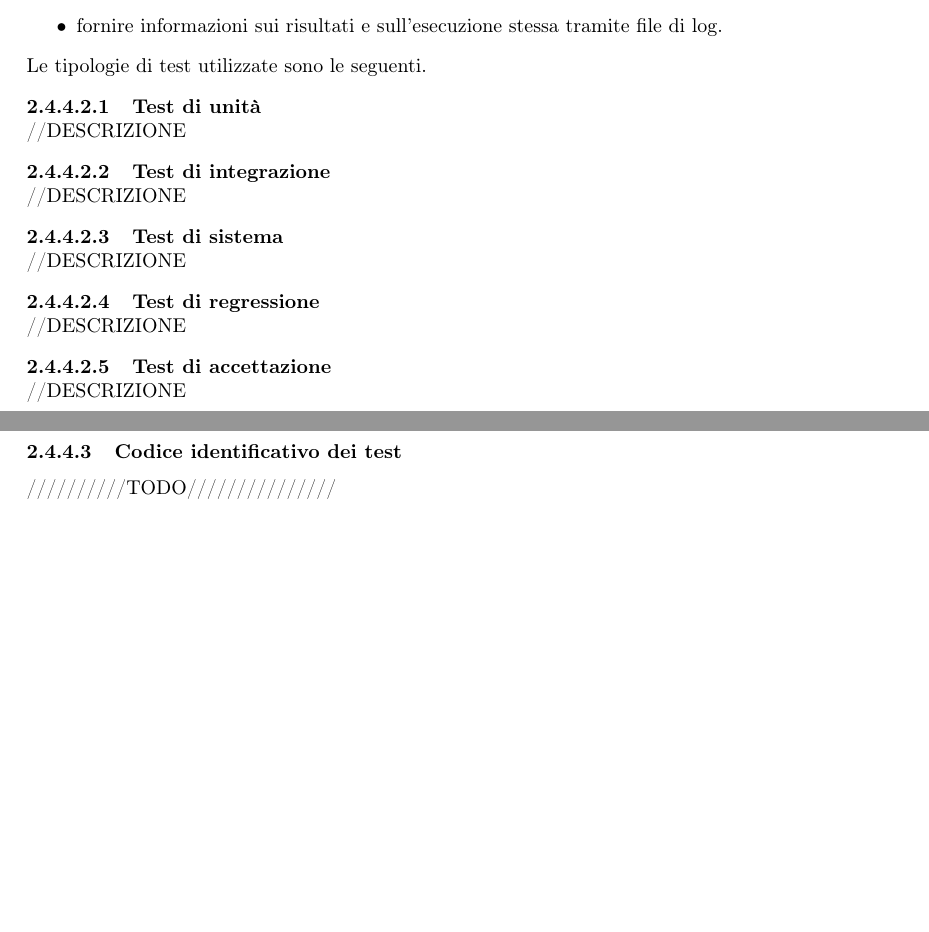
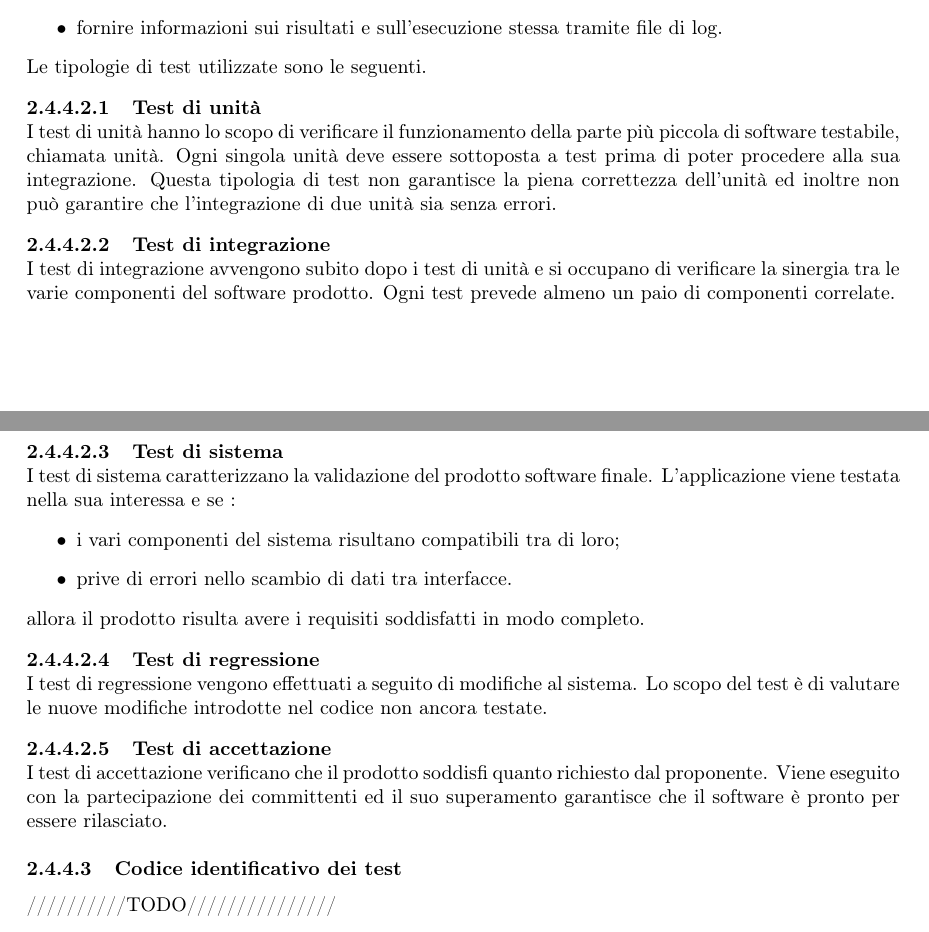
Before and after one commit to MercurySeven/project-docs, a LaTeX document (Interni/NormeProgetto/NormeProgetto.tex, which reads Interni/NormeProgetto/components/norme-c3.tex): two parts of pages 16 and 17 of 19 before the commit and two parts of pages 16 and 17 of 20 after it, joined at a grey line, cut so that both start at the same text, the shorter picture padded with empty space. Compiled offline with pdfLaTeX.

Commit message:
Revisione 3.4.4
Aggiunti i vari tipi di test

```diff
--- a/Interni/NormeProgetto/components/norme-c3.tex
+++ b/Interni/NormeProgetto/components/norme-c3.tex
@@ -340,15 +340,20 @@ Dei test ben progettati e scritti devono:
 \end{itemize}
 Le tipologie di test utilizzate sono le seguenti.
 \subparagraph{Test di unità}
-//DESCRIZIONE
+I test di unità hanno lo scopo di verificare il funzionamento della parte più piccola di software testabile, chiamata unità. Ogni singola unità deve essere sottoposta a test prima di poter procedere alla sua integrazione. Questa tipologia di test non garantisce la piena correttezza dell'unità ed inoltre non può garantire che l'integrazione di due unità sia senza errori.
 \subparagraph{Test di integrazione}
-//DESCRIZIONE
+I test di integrazione avvengono subito dopo i test di unità e si occupano di verificare la sinergia tra le varie componenti del software prodotto. Ogni test prevede almeno un paio di componenti correlate.
 \subparagraph{Test di sistema}
-//DESCRIZIONE
+I test di sistema caratterizzano la validazione del prodotto software finale. L'applicazione viene testata nella sua interessa e se :
+\begin{itemize}
+	\item i vari componenti del sistema risultano compatibili tra di loro;
+	\item prive di errori nello scambio di dati tra interfacce.
+\end{itemize}
+allora il prodotto risulta avere i requisiti soddisfatti in modo completo.
 \subparagraph{Test di regressione}
-//DESCRIZIONE
+I test di regressione vengono effettuati a seguito di modifiche al sistema. Lo scopo del test è di valutare le nuove modifiche introdotte nel codice non ancora testate.
 \subparagraph{Test di accettazione}
-//DESCRIZIONE
+I test di accettazione verificano che il prodotto soddisfi quanto richiesto dal proponente. Viene eseguito con la partecipazione dei committenti ed il suo superamento garantisce che il software è pronto per essere rilasciato.
 \paragraph{Codice identificativo dei test}
 //////////TODO///////////////
 
```
